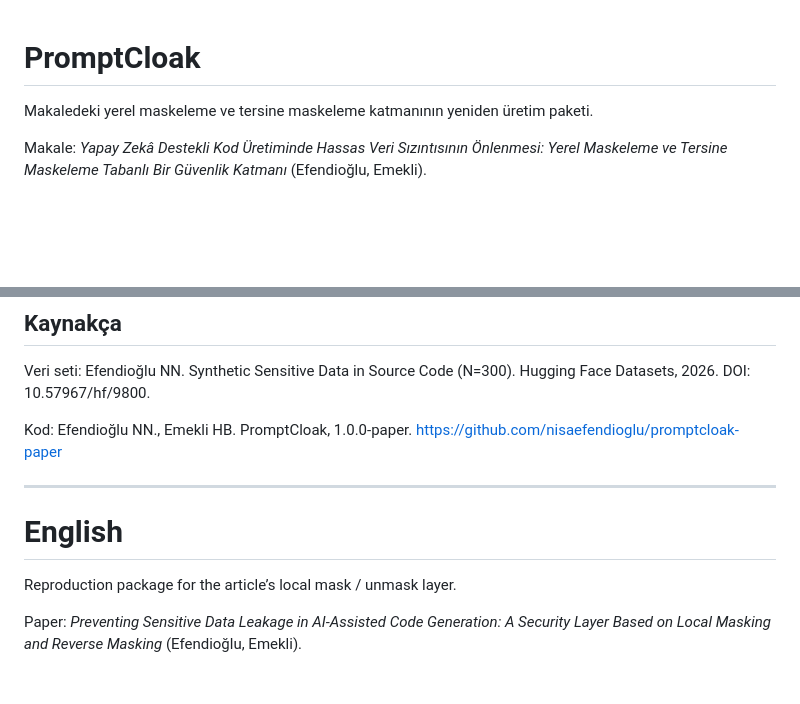
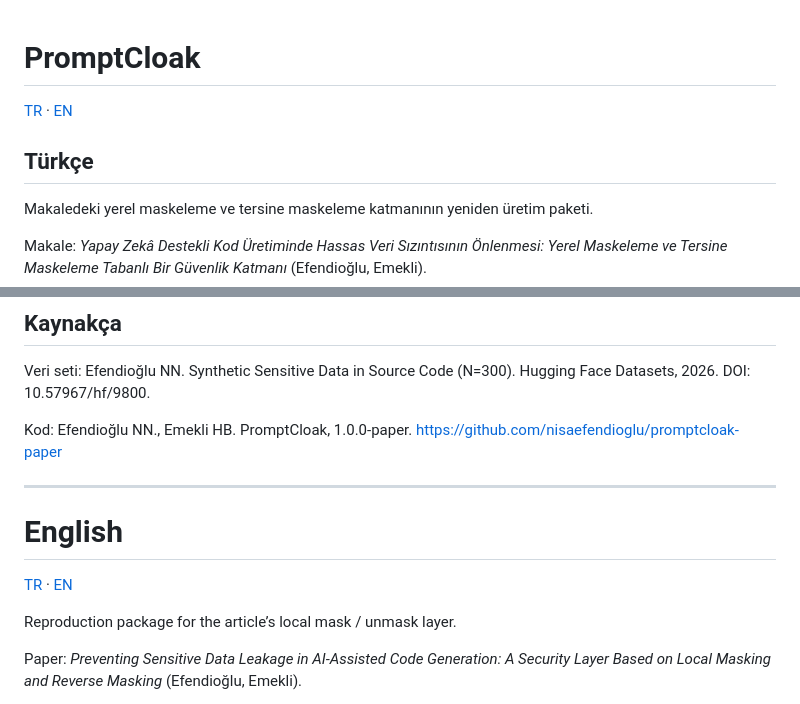
Before and after one commit to nisaefendioglu/promptcloak-paper, a Markdown page: README.md, 2 parts joined by grey strips. GitHub-like rendering; blank space fills up the shorter version.

Commit message:
Add TR and EN jump links at the top of the README.

```diff
--- a/README.md
+++ b/README.md
@@ -1,4 +1,8 @@
 # PromptCloak
+
+[TR](#tr) · [EN](#en)
+
+<h2 id="tr">Türkçe</h2>
 
 Makaledeki yerel maskeleme ve tersine maskeleme katmanının yeniden üretim paketi.
 
@@ -99,7 +103,9 @@ Kod: Efendioğlu NN., Emekli HB. PromptCloak, 1.0.0-paper. https://github.com/ni
 
 ---
 
-# English
+<h1 id="en">English</h1>
+
+[TR](#tr) · [EN](#en)
 
 Reproduction package for the article’s local mask / unmask layer.
 
```
